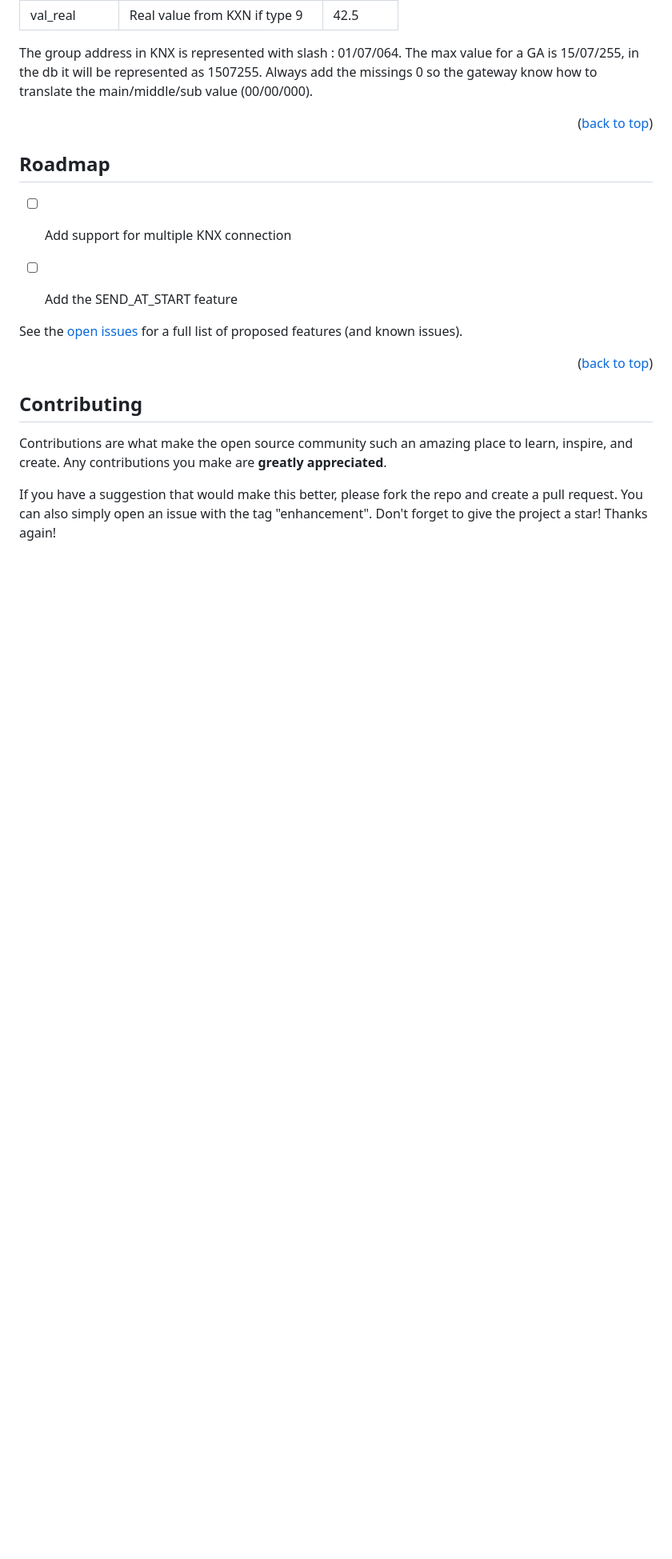
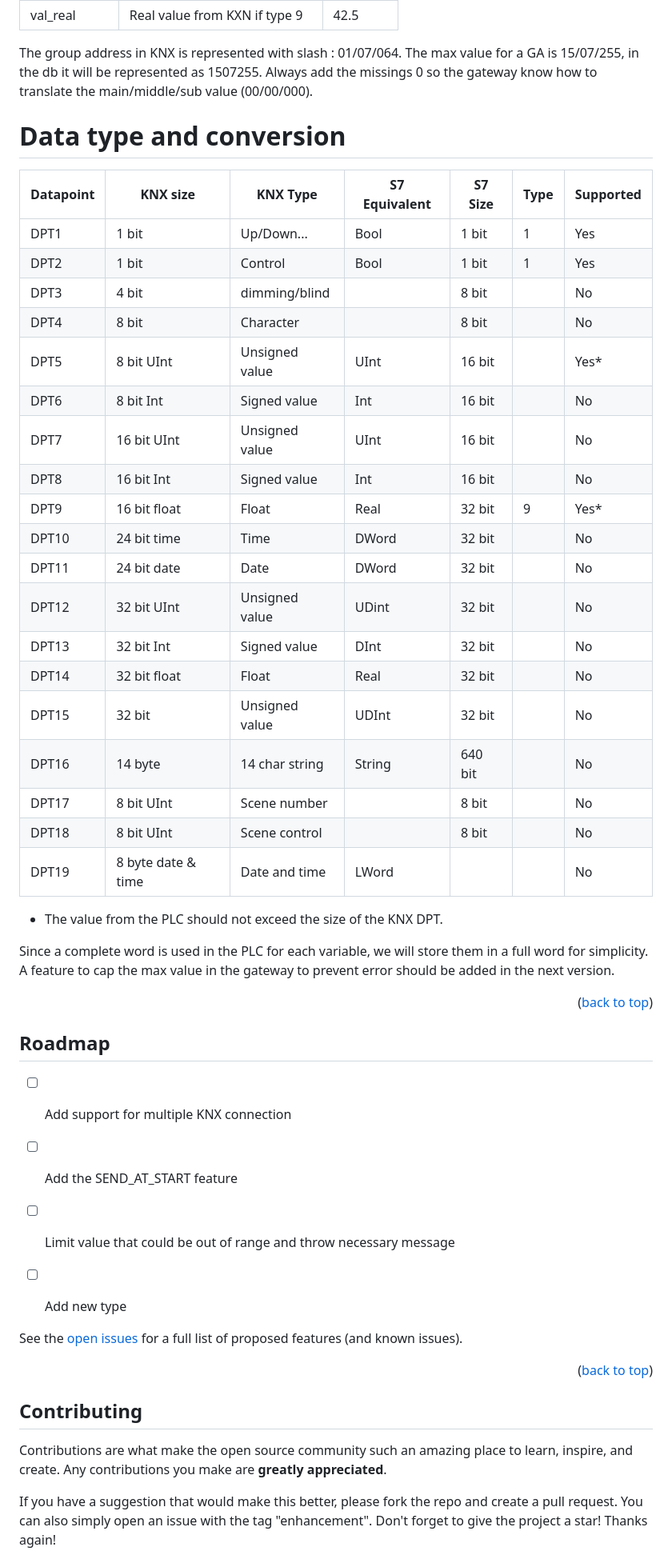
Before and after one commit to A3KSA/s7-knx, a Markdown page: README.MD, the part around the change printed below. Shown: that part at 80% size. GitHub-like rendering; blank space fills up the shorter version.

Commit message:
added table for data types conversion

```diff
--- a/README.MD
+++ b/README.MD
@@ -145,6 +145,35 @@ The group address in KNX is represented with slash : 01/07/064.
 The max value for a GA is 15/07/255, in the db it will be represented as 1507255.
 Always add the missings 0 so the gateway know how to translate the main/middle/sub value (00/00/000).
 
+# Data type and conversion
+
+
+| Datapoint 	| KNX size           	| KNX Type       	| S7 Equivalent 	| S7 Size 	| Type 	| Supported 	|
+|-----------	|--------------------	|----------------	|---------------	|---------	|------	|-----------	|
+| DPT1      	| 1 bit              	| Up/Down...     	| Bool          	| 1 bit   	| 1    	| Yes       	|
+| DPT2      	| 1 bit              	| Control        	| Bool          	| 1 bit   	| 1    	| Yes       	|
+| DPT3      	| 4 bit              	| dimming/blind  	|               	| 8 bit   	|      	| No        	|
+| DPT4      	| 8 bit              	| Character      	|               	| 8 bit   	|      	| No        	|
+| DPT5      	| 8 bit UInt         	| Unsigned value 	| UInt          	| 16 bit  	|      	| Yes*      	|
+| DPT6      	| 8 bit Int          	| Signed value   	| Int           	| 16 bit  	|      	| No        	|
+| DPT7      	| 16 bit UInt        	| Unsigned value 	| UInt          	| 16 bit  	|      	| No        	|
+| DPT8      	| 16 bit Int         	| Signed value   	| Int           	| 16 bit  	|      	| No        	|
+| DPT9      	| 16 bit float       	| Float          	| Real          	| 32 bit  	| 9    	| Yes*      	|
+| DPT10     	| 24 bit time        	| Time           	| DWord         	| 32 bit  	|      	| No        	|
+| DPT11     	| 24 bit date        	| Date           	| DWord         	| 32 bit  	|      	| No        	|
+| DPT12     	| 32 bit UInt        	| Unsigned value 	| UDint         	| 32 bit  	|      	| No        	|
+| DPT13     	| 32 bit Int         	| Signed value   	| DInt          	| 32 bit  	|      	| No        	|
+| DPT14     	| 32 bit float       	| Float          	| Real          	| 32 bit  	|      	| No        	|
+| DPT15     	| 32 bit             	| Unsigned value 	| UDInt         	| 32 bit  	|      	| No        	|
+| DPT16     	| 14 byte            	| 14 char string 	| String        	| 640 bit 	|      	| No        	|
+| DPT17     	| 8 bit UInt         	| Scene number   	|               	| 8 bit   	|      	| No        	|
+| DPT18     	| 8 bit UInt         	| Scene control  	|               	| 8 bit   	|      	| No        	|
+| DPT19     	| 8 byte date & time 	| Date and time  	| LWord         	|         	|      	| No        	|
+
+* The value from the PLC should not exceed the size of the KNX DPT.
+
+Since a complete word is used in the PLC for each variable, we will store them in a full word for simplicity.
+A feature to cap the max value in the gateway to prevent error should be added in the next version.
 
 <p align="right">(<a href="#readme-top">back to top</a>)</p>
 
@@ -155,6 +184,9 @@ Always add the missings 0 so the gateway know how to translate the main/middle/s
 
 - [ ] Add support for multiple KNX connection
 - [ ] Add the SEND_AT_START feature
+- [ ] Limit value that could be out of range and throw necessary message
+- [ ] Add new type
+
 
 
 See the [open issues](https://github.com/A3KSA/s7-knx/issues) for a full list of proposed features (and known issues).
```
Also changed, not shown: other parts of README.MD (+1 -1 lines).
